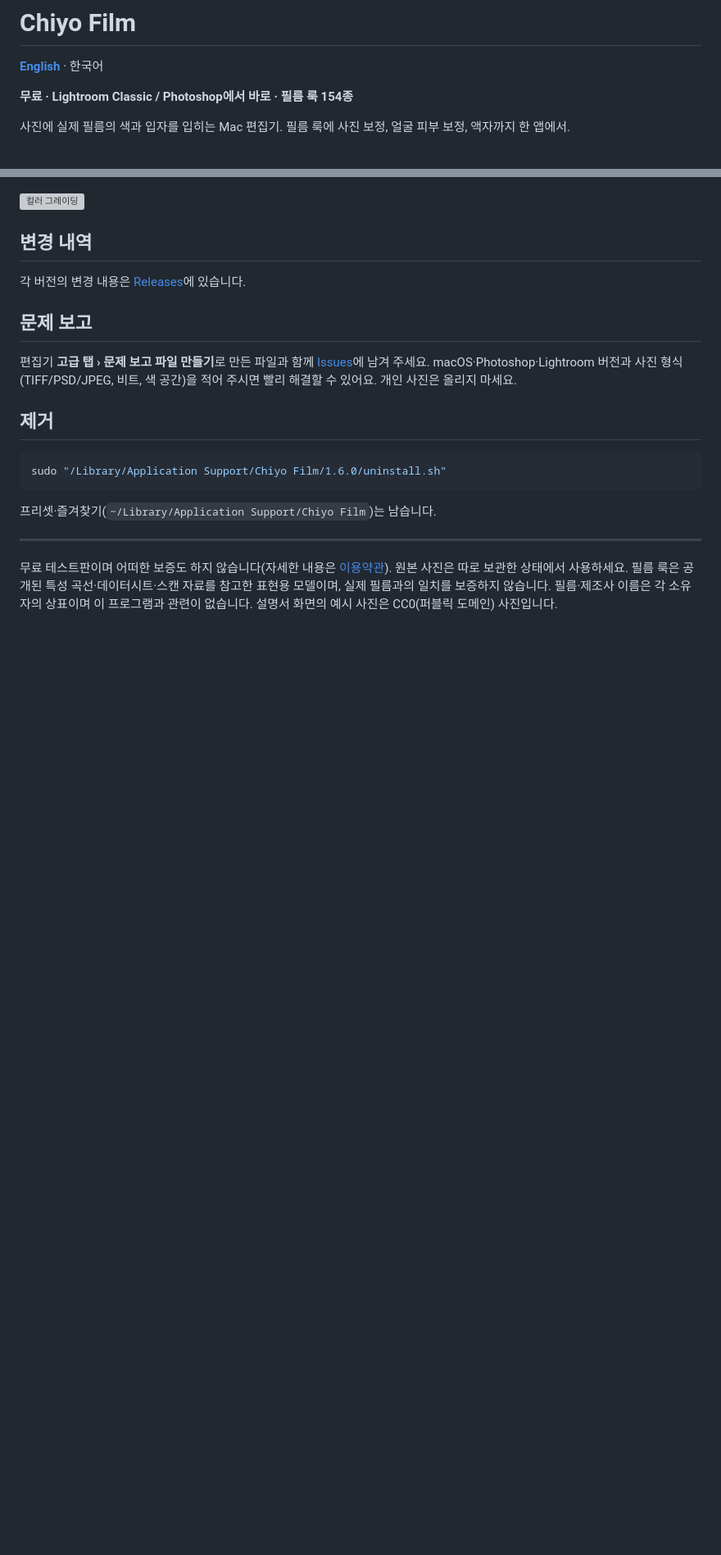
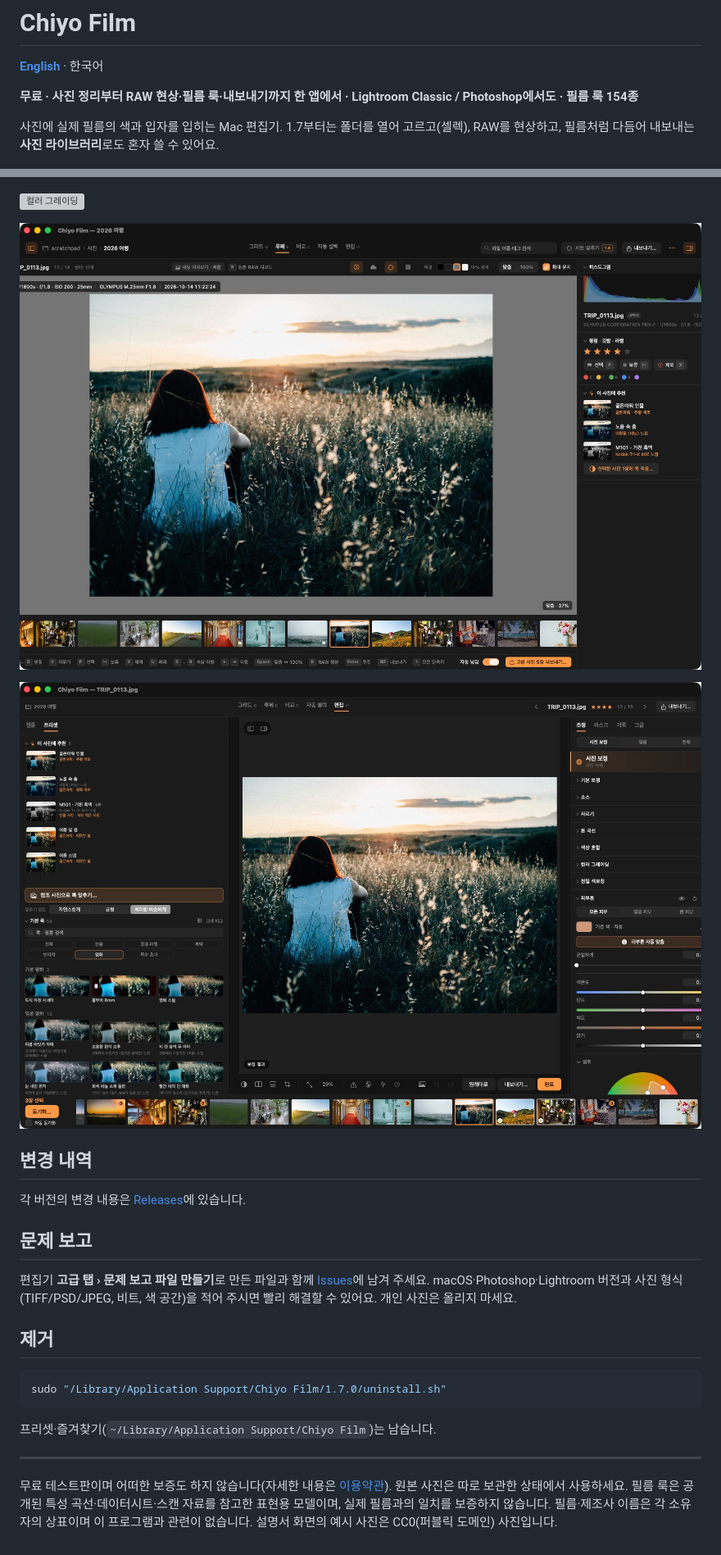
Before and after one commit to chiyo-film/chiyo-film-release, a Markdown page: README.md, 2 parts joined by grey strips. Shown at 82% size. GitHub-like rendering; pictures changed too: img/14-loupe.jpg (added), img/15-editor-sync.jpg (added); blank space fills up the shorter version; grey boxes are pictures that could not be loaded.

Commit message:
Chiyo Film 1.7.0 (photo library: README, manual, screenshots)

````diff
--- a/README.md
+++ b/README.md
@@ -2,9 +2,9 @@
 
 **[English](README.en.md)** · 한국어
 
-**무료 · Lightroom Classic / Photoshop에서 바로 · 필름 룩 154종**
+**무료 · 사진 정리부터 RAW 현상·필름 룩·내보내기까지 한 앱에서 · Lightroom Classic / Photoshop에서도 · 필름 룩 154종**
 
-사진에 실제 필름의 색과 입자를 입히는 Mac 편집기. 필름 룩에 사진 보정, 얼굴 피부 보정, 액자까지 한 앱에서.
+사진에 실제 필름의 색과 입자를 입히는 Mac 편집기. 1.7부터는 폴더를 열어 고르고(셀렉), RAW를 현상하고, 필름처럼 다듬어 내보내는 **사진 라이브러리**로도 혼자 쓸 수 있어요.
 
 ![보정 전후: N102 따뜻한 스냅 · S102 고전 슬라이드 · C601 차가운 야경 · N101 자연스러운 인물 · N104 부드러운 인물 · M301 클래식 흑백](img/00-before-after.jpg)
 
@@ -81,6 +91,10 @@
 
 ![컬러 그레이딩](img/02-grading.png)
 
+![루페](img/14-loupe.jpg)
+
+![여러 장 동기화](img/15-editor-sync.jpg)
+
 ## 변경 내역
 
 각 버전의 변경 내용은 [Releases](../../releases)에 있습니다.
@@ -92,7 +106,7 @@
 ## 제거
 
 ```sh
-sudo "/Library/Application Support/Chiyo Film/1.6.0/uninstall.sh"
+sudo "/Library/Application Support/Chiyo Film/1.7.0/uninstall.sh"
 ```
 
 프리셋·즐겨찾기(`~/Library/Application Support/Chiyo Film`)는 남습니다.
````
Also changed, not shown: other parts of README.md (+18 -8 lines), README.en.md (+25 -11 lines), img/13-library-en.jpg (added), img/13-library.jpg (added), 4 other files.
